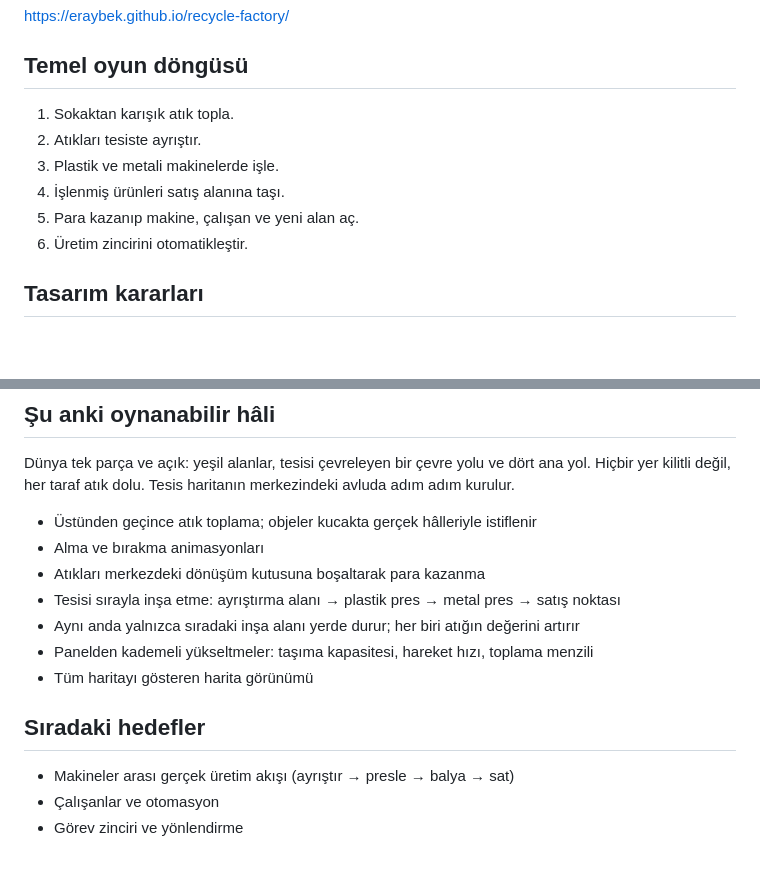
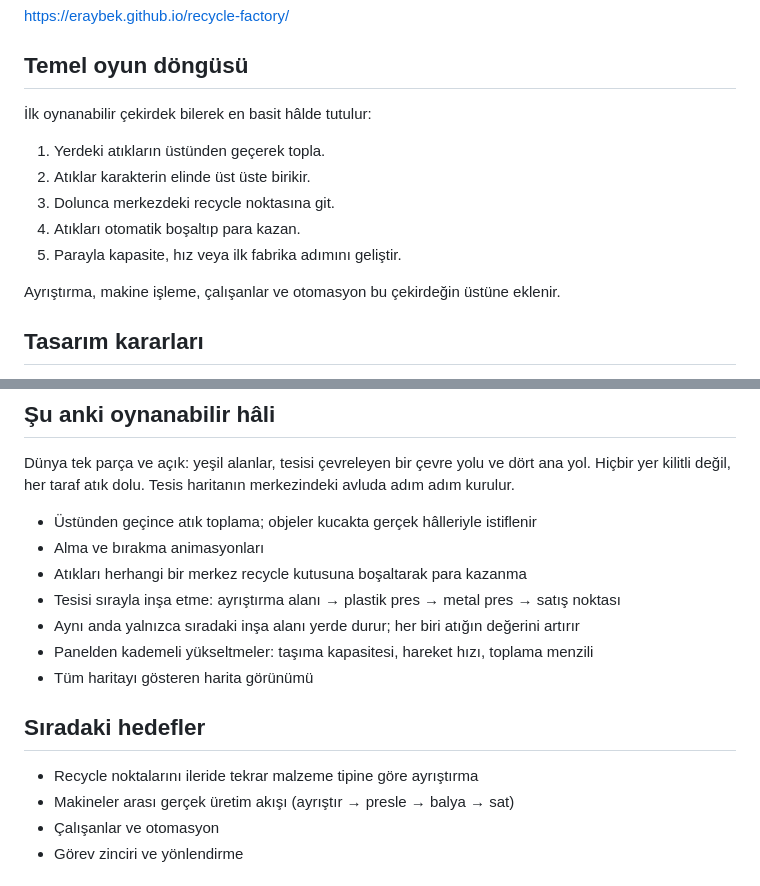
Before and after one commit to eraybek/recycle-factory, a Markdown page: README.md, 2 parts joined by grey strips. Rendered like a GitHub page; blank space fills up the shorter version.

Commit message:
Simplify initial recycle loop

```diff
--- a/README.md
+++ b/README.md
@@ -12,12 +12,15 @@ https://eraybek.github.io/recycle-factory/
 
 ## Temel oyun döngüsü
 
-1. Sokaktan karışık atık topla.
-2. Atıkları tesiste ayrıştır.
-3. Plastik ve metali makinelerde işle.
-4. İşlenmiş ürünleri satış alanına taşı.
-5. Para kazanıp makine, çalışan ve yeni alan aç.
-6. Üretim zincirini otomatikleştir.
+İlk oynanabilir çekirdek bilerek en basit hâlde tutulur:
+
+1. Yerdeki atıkların üstünden geçerek topla.
+2. Atıklar karakterin elinde üst üste birikir.
+3. Dolunca merkezdeki recycle noktasına git.
+4. Atıkları otomatik boşaltıp para kazan.
+5. Parayla kapasite, hız veya ilk fabrika adımını geliştir.
+
+Ayrıştırma, makine işleme, çalışanlar ve otomasyon bu çekirdeğin üstüne eklenir.
 
 ## Tasarım kararları
 
@@ -44,7 +47,7 @@ Dünya tek parça ve açık: yeşil alanlar, tesisi çevreleyen bir çevre yolu
 
 - Üstünden geçince atık toplama; objeler kucakta gerçek hâlleriyle istiflenir
 - Alma ve bırakma animasyonları
-- Atıkları merkezdeki dönüşüm kutusuna boşaltarak para kazanma
+- Atıkları herhangi bir merkez recycle kutusuna boşaltarak para kazanma
 - Tesisi sırayla inşa etme: ayrıştırma alanı → plastik pres → metal pres → satış noktası
 - Aynı anda yalnızca sıradaki inşa alanı yerde durur; her biri atığın değerini artırır
 - Panelden kademeli yükseltmeler: taşıma kapasitesi, hareket hızı, toplama menzili
@@ -52,6 +55,7 @@ Dünya tek parça ve açık: yeşil alanlar, tesisi çevreleyen bir çevre yolu
 
 ## Sıradaki hedefler
 
+- Recycle noktalarını ileride tekrar malzeme tipine göre ayrıştırma
 - Makineler arası gerçek üretim akışı (ayrıştır → presle → balya → sat)
 - Çalışanlar ve otomasyon
 - Görev zinciri ve yönlendirme
```
